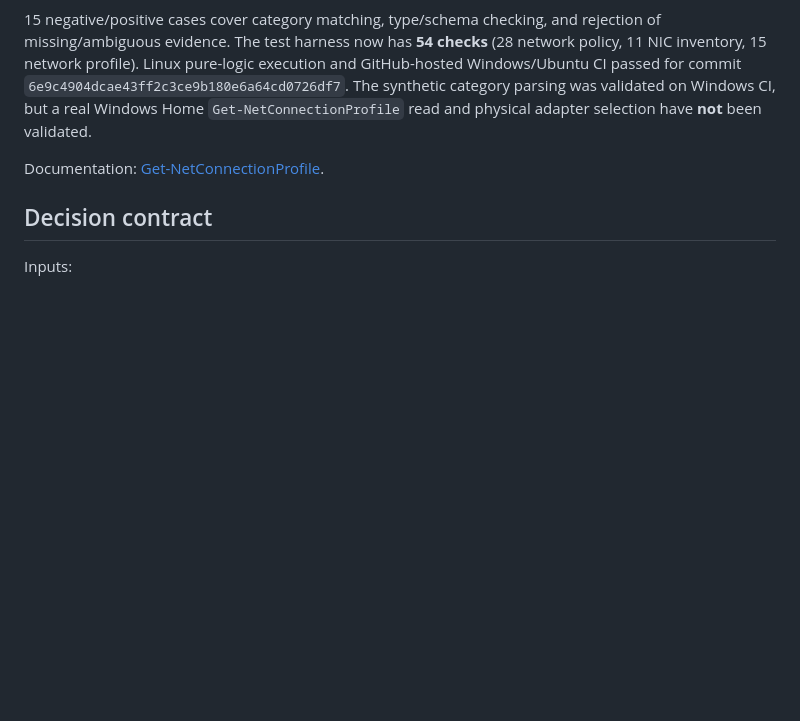
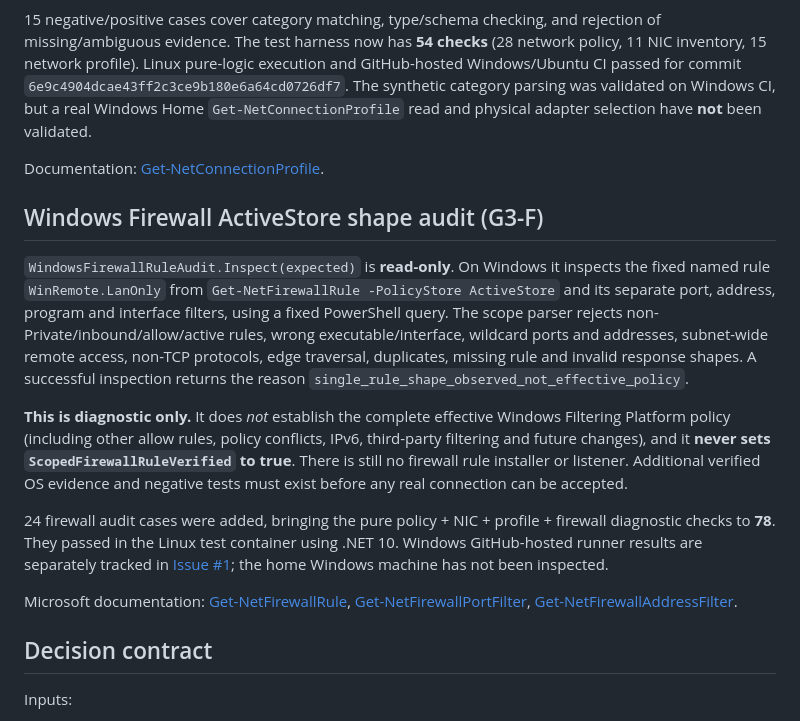
Before and after one commit to ishiishikou/win-remote, a Markdown page: agent/README.md, the part around the change. Rendered like a GitHub page; blank space fills up the shorter version.

Commit message:
docs: document ActiveStore read-only audit and prohibit treating shape as proof

```diff
--- a/agent/README.md
+++ b/agent/README.md
@@ -35,6 +35,16 @@ Only one exact matching `Private` category is reported as observed; `Public`, `D
 
 Documentation: [Get-NetConnectionProfile](https://learn.microsoft.com/en-us/powershell/module/netconnection/get-netconnectionprofile).
 
+## Windows Firewall ActiveStore shape audit (G3-F)
+
+`WindowsFirewallRuleAudit.Inspect(expected)` is **read-only**. On Windows it inspects the fixed named rule `WinRemote.LanOnly` from `Get-NetFirewallRule -PolicyStore ActiveStore` and its separate port, address, program and interface filters, using a fixed PowerShell query. The scope parser rejects non-Private/inbound/allow/active rules, wrong executable/interface, wildcard ports and addresses, subnet-wide remote access, non-TCP protocols, edge traversal, duplicates, missing rule and invalid response shapes. A successful inspection returns the reason `single_rule_shape_observed_not_effective_policy`.
+
+**This is diagnostic only.** It does *not* establish the complete effective Windows Filtering Platform policy (including other allow rules, policy conflicts, IPv6, third-party filtering and future changes), and it **never sets `ScopedFirewallRuleVerified` to true**. There is still no firewall rule installer or listener. Additional verified OS evidence and negative tests must exist before any real connection can be accepted.
+
+24 firewall audit cases were added, bringing the pure policy + NIC + profile + firewall diagnostic checks to **78**. They passed in the Linux test container using .NET 10. Windows GitHub-hosted runner results are separately tracked in [Issue #1](https://github.com/ishiishikou/win-remote/issues/1); the home Windows machine has not been inspected.
+
+Microsoft documentation: [Get-NetFirewallRule](https://learn.microsoft.com/en-us/powershell/module/netsecurity/get-netfirewallrule), [Get-NetFirewallPortFilter](https://learn.microsoft.com/en-us/powershell/module/netsecurity/get-netfirewallportfilter), [Get-NetFirewallAddressFilter](https://learn.microsoft.com/en-us/powershell/module/netsecurity/get-netfirewalladdressfilter).
+
 ## Decision contract
 
 Inputs:
```
